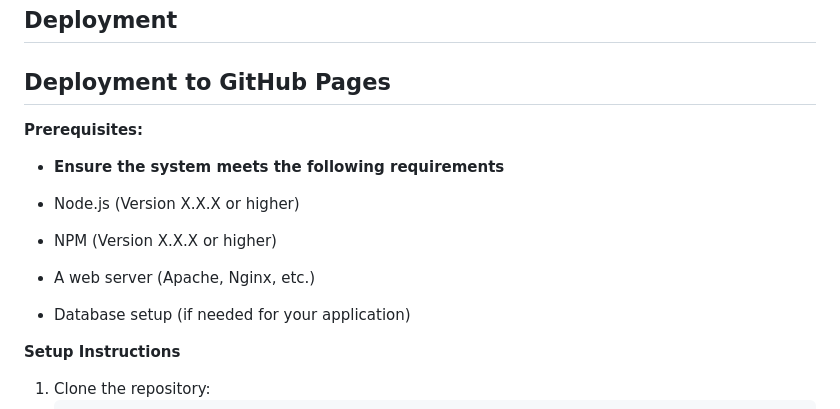
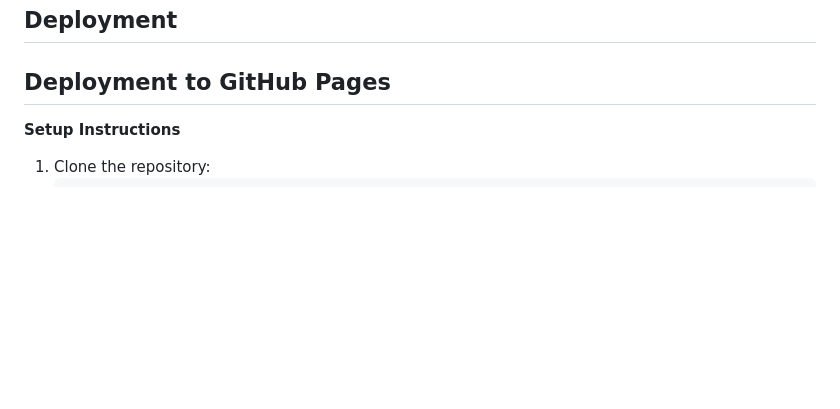
Before and after one commit to kenneth2-3/Yoga-Studio, a Markdown page: README.md, the part around one of its changes. Rendered like a GitHub page; blank space fills up the shorter version.

Commit message:
Clear errors in readme

```diff
--- a/README.md
+++ b/README.md
@@ -246,15 +246,6 @@ project-directory/
 
 ## Deployment to GitHub Pages
 
-**Prerequisites:**
-
-- **Ensure the system meets the following requirements**
-
-- Node.js (Version X.X.X or higher)
-- NPM (Version X.X.X or higher)
-- A web server (Apache, Nginx, etc.)
-- Database setup (if needed for your application)
-
 **Setup Instructions**
 
 1. Clone the repository:
```
Also changed, not shown: other parts of README.md (+6 -6 lines).
